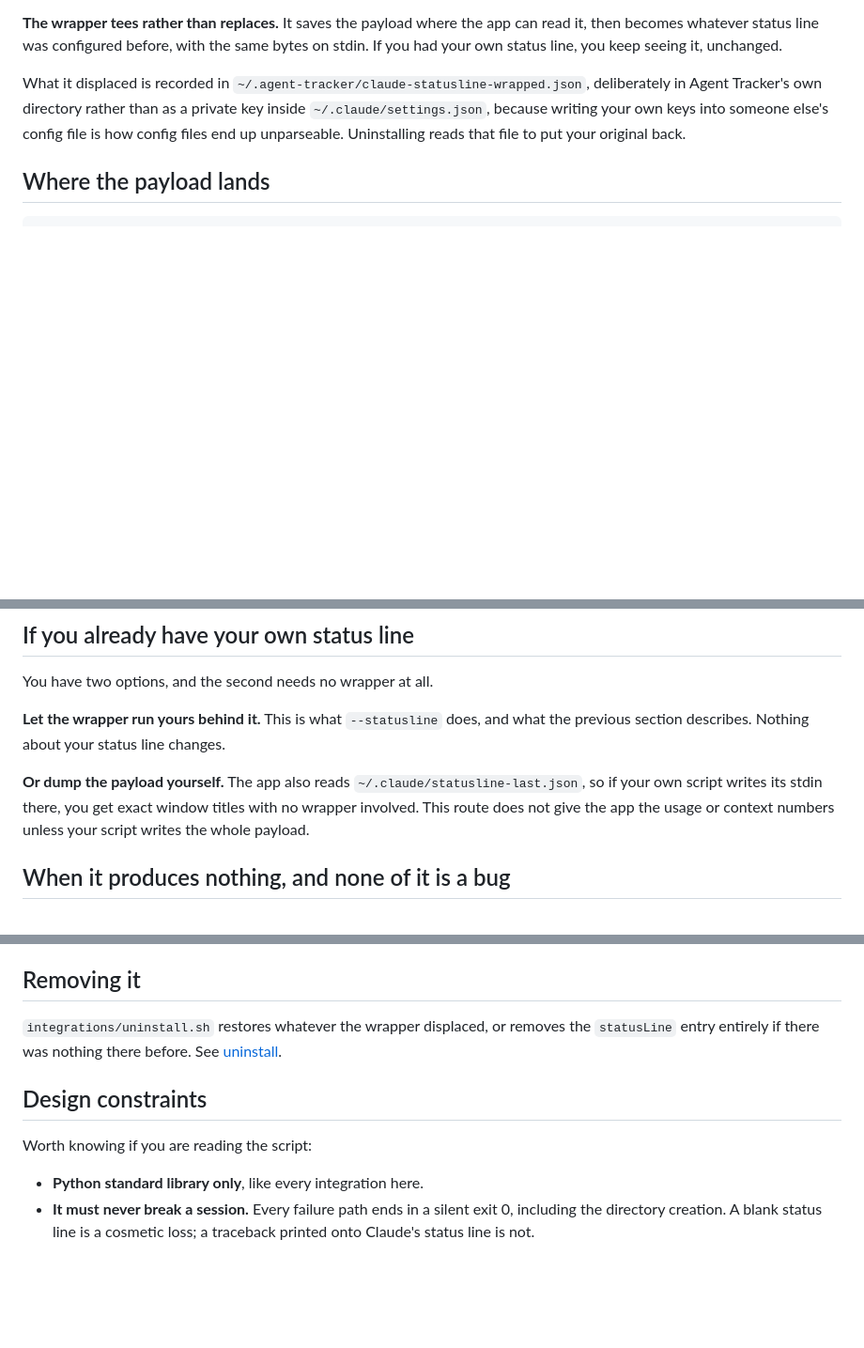
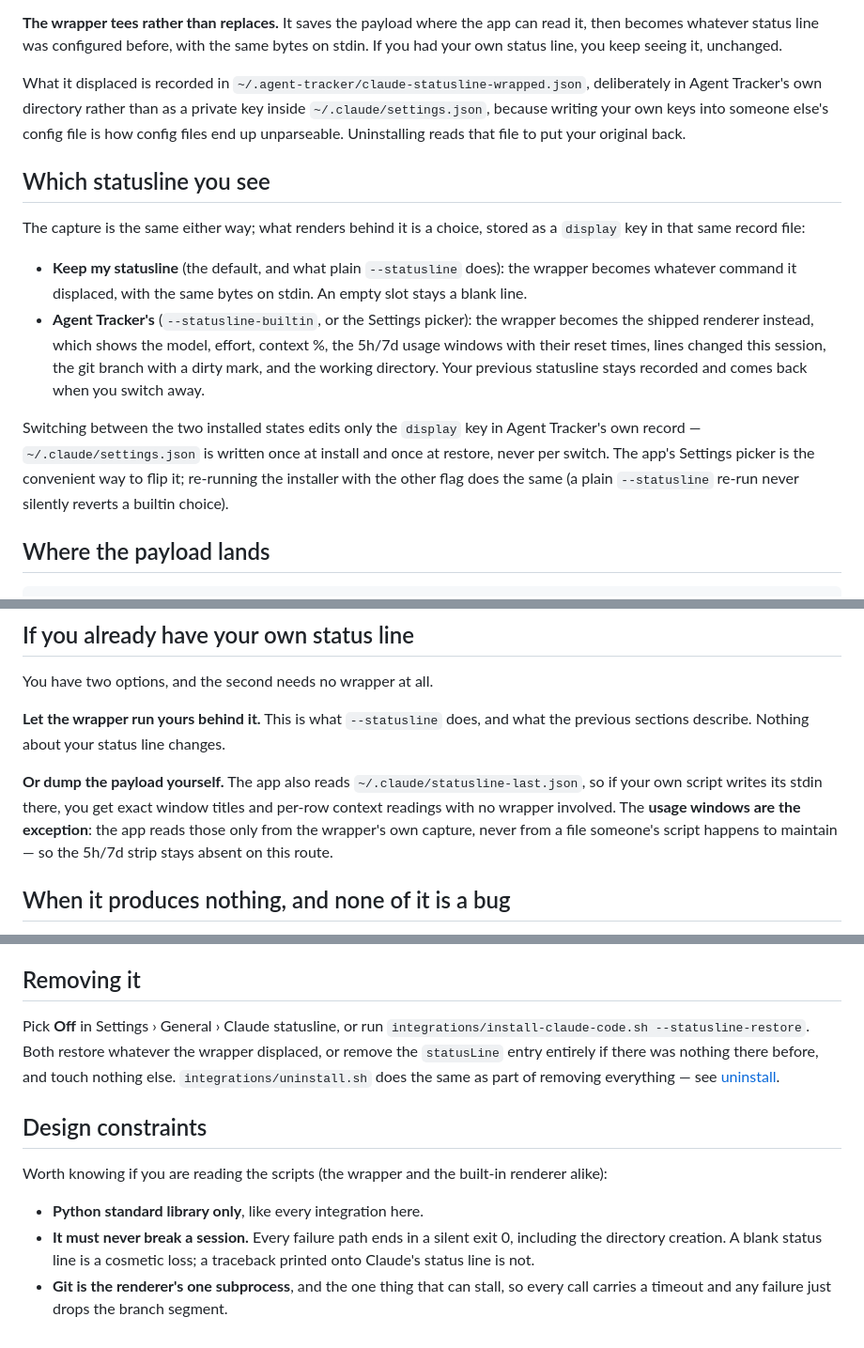
Before and after one commit to ThinkVelta/agent-tracker, a Markdown page: docs/statusline.md, 3 parts joined by grey strips. Shown at 94% size. Rendered like a GitHub page; blank space fills up the shorter version.

````diff
--- a/docs/statusline.md
+++ b/docs/statusline.md
@@ -38,6 +41,27 @@ inside `~/.claude/settings.json`, because writing your own keys into someone
 else's config file is how config files end up unparseable. Uninstalling reads
 that file to put your original back.
 
+## Which statusline you see
+
+The capture is the same either way; what renders behind it is a choice, stored
+as a `display` key in that same record file:
+
+- **Keep my statusline** (the default, and what plain `--statusline` does): the
+  wrapper becomes whatever command it displaced, with the same bytes on stdin.
+  An empty slot stays a blank line.
+- **Agent Tracker's** (`--statusline-builtin`, or the Settings picker): the
+  wrapper becomes the shipped renderer instead, which shows the model, effort,
+  context %, the 5h/7d usage windows with their reset times, lines changed this
+  session, the git branch with a dirty mark, and the working directory. Your
+  previous statusline stays recorded and comes back when you switch away.
+
+Switching between the two installed states edits only the `display` key in
+Agent Tracker's own record — `~/.claude/settings.json` is written once at
+install and once at restore, never per switch. The app's Settings picker is the
+convenient way to flip it; re-running the installer with the other flag does
+the same (a plain `--statusline` re-run never silently reverts a builtin
+choice).
+
 ## Where the payload lands
 
 ```text
@@ -59,12 +83,14 @@ it.
 You have two options, and the second needs no wrapper at all.
 
 **Let the wrapper run yours behind it.** This is what `--statusline` does, and
-what the previous section describes. Nothing about your status line changes.
+what the previous sections describe. Nothing about your status line changes.
 
 **Or dump the payload yourself.** The app also reads
 `~/.claude/statusline-last.json`, so if your own script writes its stdin there,
-you get exact window titles with no wrapper involved. This route does not give
-the app the usage or context numbers unless your script writes the whole payload.
+you get exact window titles and per-row context readings with no wrapper
+involved. The **usage windows are the exception**: the app reads those only
+from the wrapper's own capture, never from a file someone's script happens to
+maintain — so the 5h/7d strip stays absent on this route.
 
 ## When it produces nothing, and none of it is a bug
 
@@ -81,15 +107,22 @@ known" and "nothing used" must not look the same.
 
 ## Removing it
 
-`integrations/uninstall.sh` restores whatever the wrapper displaced, or removes
-the `statusLine` entry entirely if there was nothing there before. See
+Pick **Off** in Settings › General › Claude statusline, or run
+`integrations/install-claude-code.sh --statusline-restore`. Both restore
+whatever the wrapper displaced, or remove the `statusLine` entry entirely if
+there was nothing there before, and touch nothing else.
+`integrations/uninstall.sh` does the same as part of removing everything — see
 [uninstall](uninstall.md).
 
 ## Design constraints
 
-Worth knowing if you are reading the script:
+Worth knowing if you are reading the scripts (the wrapper and the built-in
+renderer alike):
 
 - **Python standard library only**, like every integration here.
 - **It must never break a session.** Every failure path ends in a silent exit 0,
   including the directory creation. A blank status line is a cosmetic loss; a
   traceback printed onto Claude's status line is not.
+- **Git is the renderer's one subprocess**, and the one thing that can stall,
+  so every call carries a timeout and any failure just drops the branch
+  segment.
````
Also changed, not shown: other parts of docs/statusline.md (+5 -2 lines), CLAUDE.md (+8 -5 lines), README.md (+15 -11 lines).
